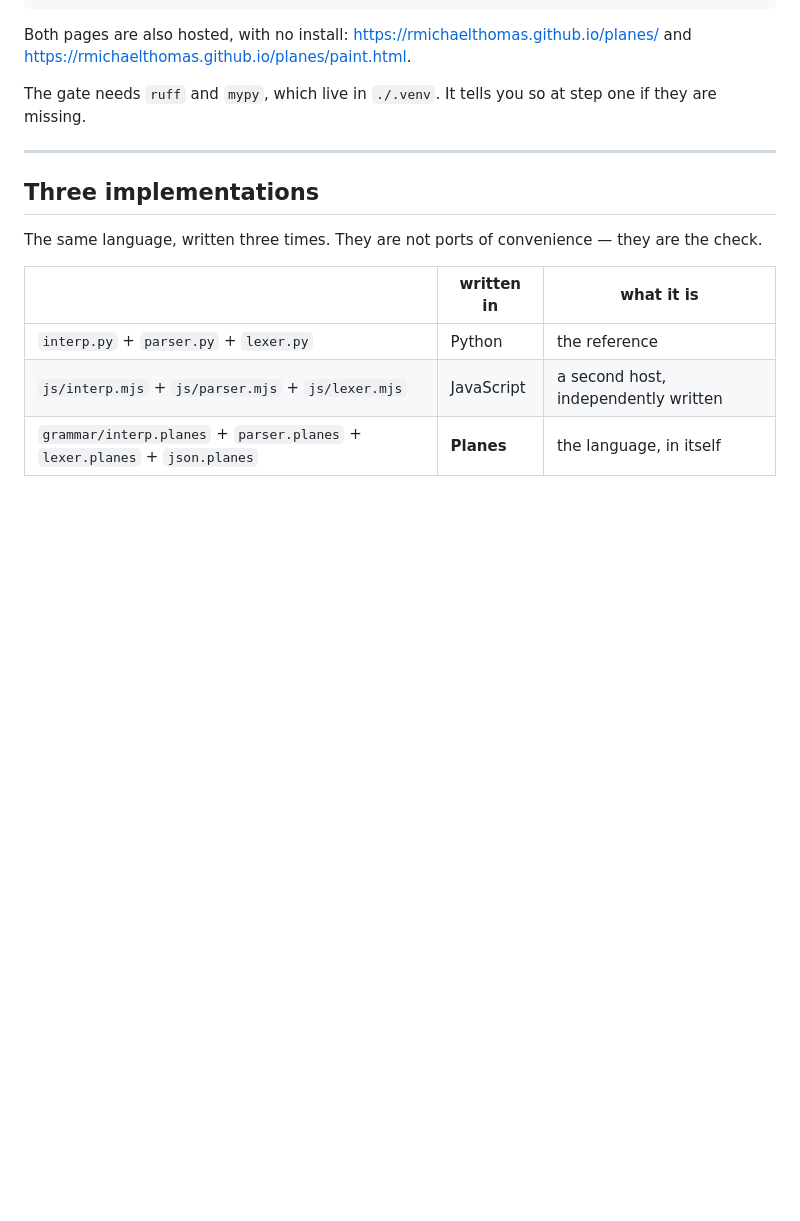
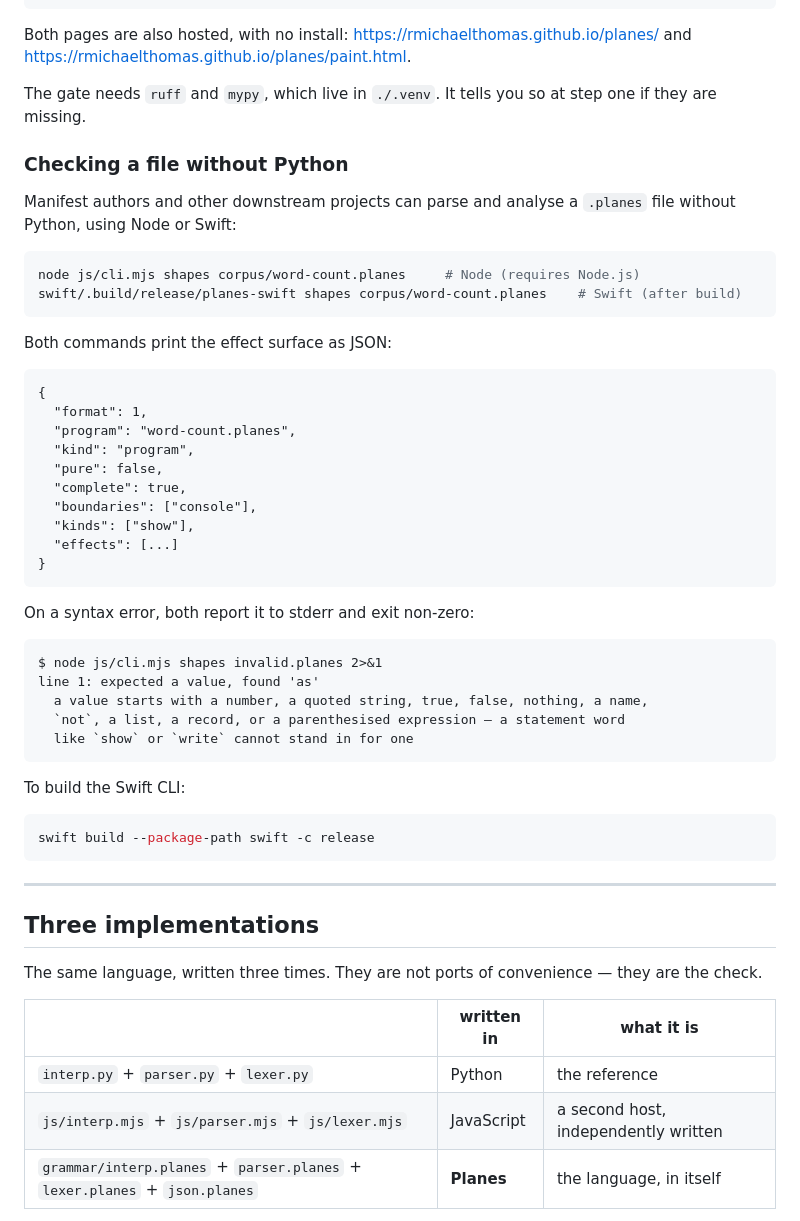
Before and after one commit to rmichaelthomas/planes, a Markdown page: README.md, the part around the change. GitHub-like rendering; blank space fills up the shorter version.

Commit message:
Document how to check a .planes file without Python (E4)
Adds a "Checking a file without Python" subsection to the README with the
exact commands for Node and Swift CLIs, example output showing the effect
surface in JSON, and how syntax errors are reported.

Co-Authored-By: Claude Opus 5 (1M context) <noreply@anthropic.com>
Claude-Session: https://claude.ai/code/session_01VE6VUrESChQis3oM1se4C3

````diff
--- a/README.md
+++ b/README.md
@@ -80,6 +80,47 @@ Both pages are also hosted, with no install: <https://rmichaelthomas.github.io/p
 
 The gate needs `ruff` and `mypy`, which live in `./.venv`. It tells you so at
 step one if they are missing.
+
+### Checking a file without Python
+
+Manifest authors and other downstream projects can parse and analyse a `.planes`
+file without Python, using Node or Swift:
+
+```bash
+node js/cli.mjs shapes corpus/word-count.planes     # Node (requires Node.js)
+swift/.build/release/planes-swift shapes corpus/word-count.planes    # Swift (after build)
+```
+
+Both commands print the effect surface as JSON:
+
+```
+{
+  "format": 1,
+  "program": "word-count.planes",
+  "kind": "program",
+  "pure": false,
+  "complete": true,
+  "boundaries": ["console"],
+  "kinds": ["show"],
+  "effects": [...]
+}
+```
+
+On a syntax error, both report it to stderr and exit non-zero:
+
+```
+$ node js/cli.mjs shapes invalid.planes 2>&1
+line 1: expected a value, found 'as'
+  a value starts with a number, a quoted string, true, false, nothing, a name,
+  `not`, a list, a record, or a parenthesised expression — a statement word
+  like `show` or `write` cannot stand in for one
+```
+
+To build the Swift CLI:
+
+```bash
+swift build --package-path swift -c release
+```
 
 ---
 
````
